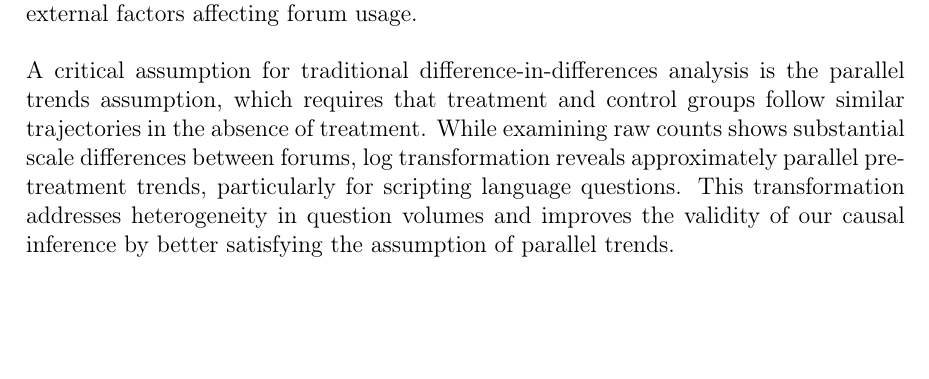
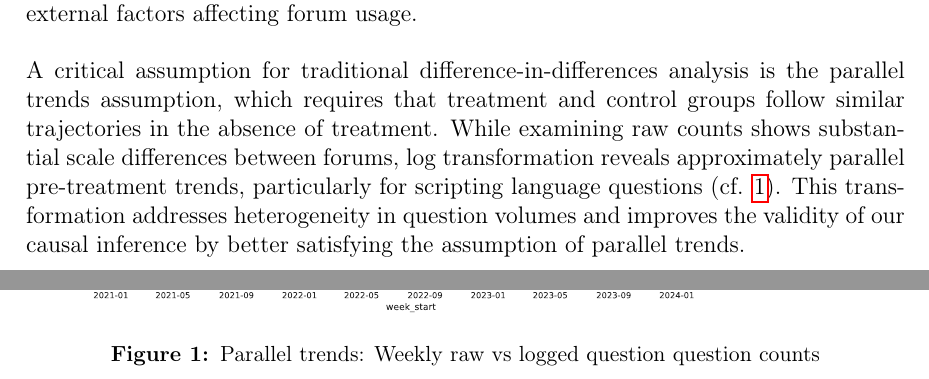
Before and after one commit to m9o8/bse_tm_final, a LaTeX document (main.tex, which reads LaTex/chapters/part1.tex): part of page 3 of 9 before the commit and two parts of pages 3 and 4 of 10 after it, the two joined at a grey line, cut so that both start at the same text, the shorter picture padded with empty space. Compiled offline with pdfLaTeX.

Commit message:
Updates from Overleaf

```diff
--- a/LaTex/chapters/part1.tex
+++ b/LaTex/chapters/part1.tex
@@ -32,7 +32,14 @@ To identify the causal impact of ChatGPT on Stack Overflow question volumes, we
 
 The selection of Mathematics, Physics, Superuser, and AskUbuntu as control units was strategically motivated by several considerations. First, these Stack Exchange forums represent technical knowledge domains with structured question patterns similar to Stack Overflow, yet they address distinct subject matters that were less effectively handled by early ChatGPT versions. While ChatGPT demonstrated strong capabilities in programming tasks from its initial release, it exhibited notable limitations in advanced mathematics, physics reasoning, and system-specific troubleshooting—areas central to our control forums. Second, these forums maintain sufficient question volumes to provide statistical power while exhibiting pre-treatment correlation with Stack Overflow question patterns, suggesting similar responsiveness to seasonal trends and external factors affecting forum usage.\\
 
-A critical assumption for traditional difference-in-differences analysis is the parallel trends assumption, which requires that treatment and control groups follow similar trajectories in the absence of treatment. While examining raw counts shows substantial scale differences between forums, log transformation reveals approximately parallel pre-treatment trends, particularly for scripting language questions. This transformation addresses heterogeneity in question volumes and improves the validity of our causal inference by better satisfying the assumption of parallel trends.
+A critical assumption for traditional difference-in-differences analysis is the parallel trends assumption, which requires that treatment and control groups follow similar trajectories in the absence of treatment. While examining raw counts shows substantial scale differences between forums, log transformation reveals approximately parallel pre-treatment trends, particularly for scripting language questions (cf. \ref{fig:paralle_trend_trans}). This transformation addresses heterogeneity in question volumes and improves the validity of our causal inference by better satisfying the assumption of parallel trends.
+
+\begin{figure}[htpb!]
+    \centering
+    \includesvg[width=1\linewidth]{imgs/transformed_trends.svg}
+    \caption{Parallel trends: Weekly raw vs logged question question counts}
+    \label{fig:paralle_trend_trans}
+\end{figure}
 
 \subsubsection{Model Specification}
 Our base difference-in-differences (DiD) model can be expressed as:
```
